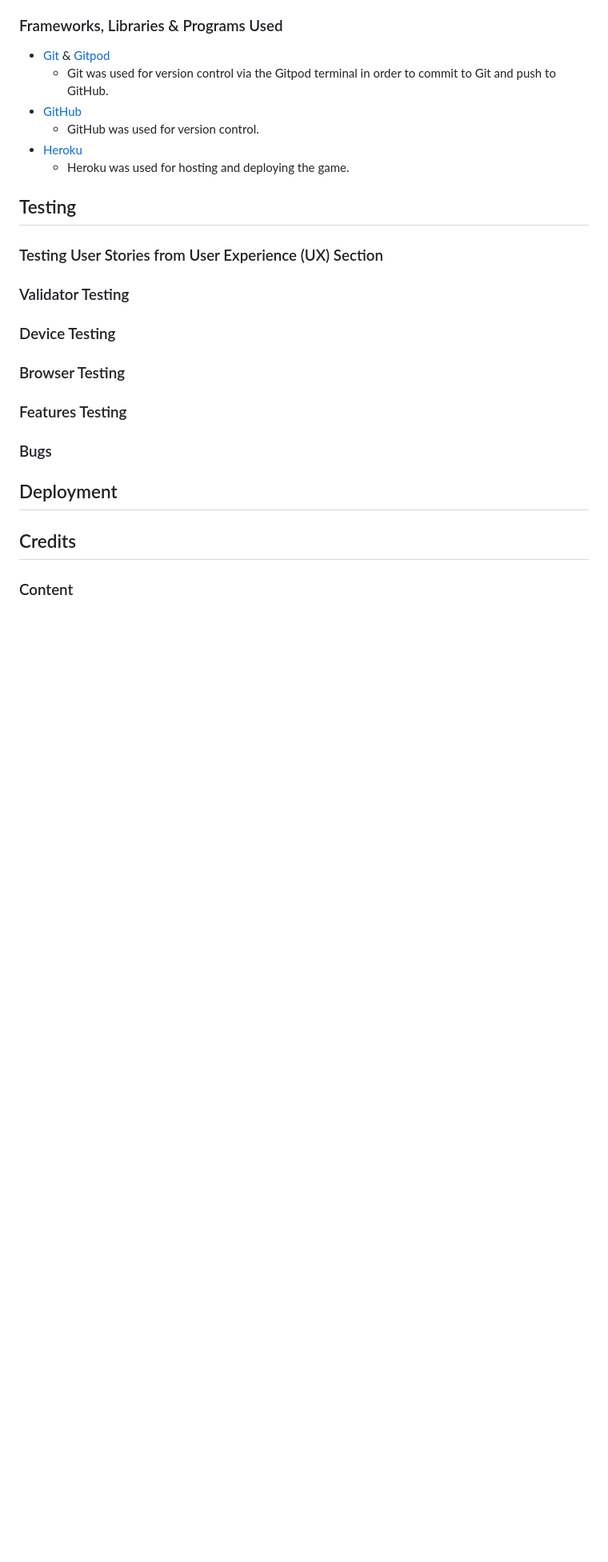
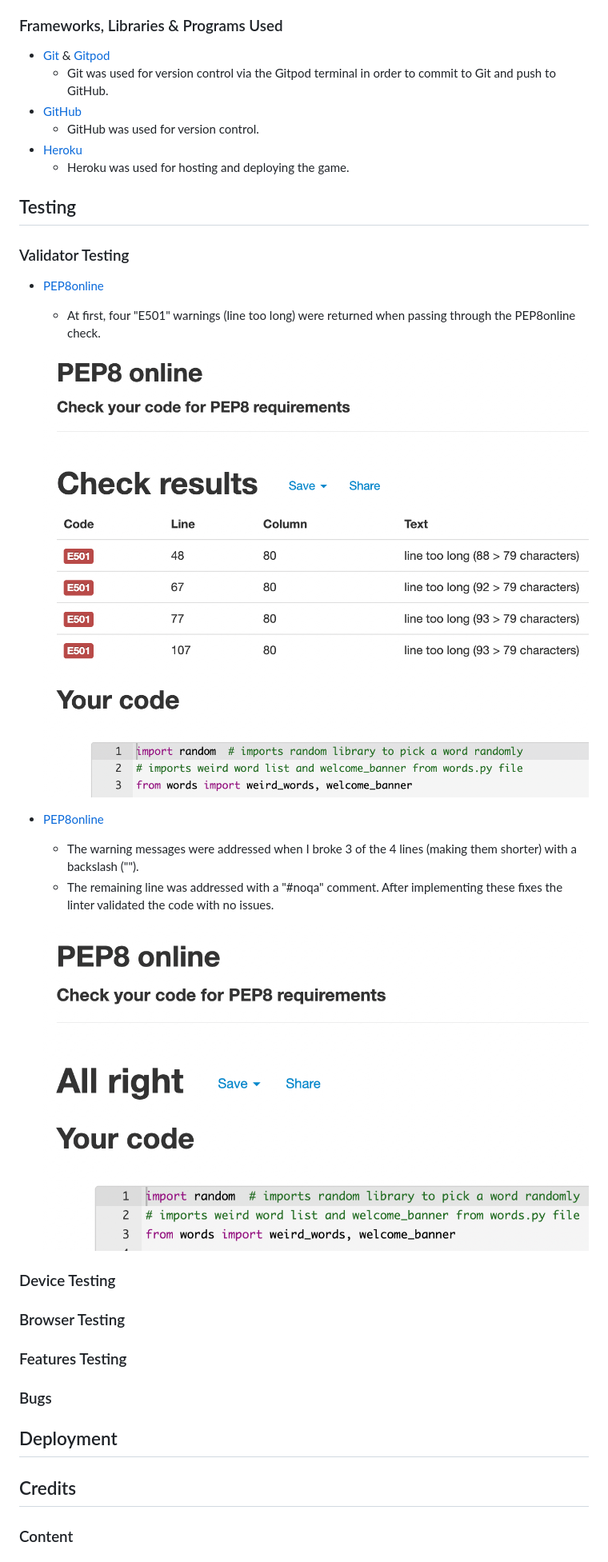
Before and after one commit to richardreiter/weird-word-hangman, a Markdown page: README.md, the part around the change. Shown: that part at 80% size. Drawn GitHub-style; pictures changed too: docs/screenshots/wwh-pep8-validation-pass.png (added), docs/screenshots/wwh-pep8-warnings.png (added); blank space fills up the shorter version.

Commit message:
Add validator testing to readme

```diff
--- a/README.md
+++ b/README.md
@@ -109,9 +109,18 @@ Visit the live project [here.](https://weird-word-hangman.herokuapp.com/)
 
 ## Testing
 
-### Testing User Stories from User Experience (UX) Section
+### Validator Testing
 
-### Validator Testing
+- [PEP8online](http://pep8online.com/)
+  - At first, four "E501" warnings (line too long) were returned when passing through the PEP8online check.
+
+  ![PEP8online warning](docs/screenshots/wwh-pep8-warnings.png)
+
+- [PEP8online](http://pep8online.com/)
+  - The warning messages were addressed when I broke 3 of the 4 lines (making them shorter) with a backslash ("\").
+  - The remaining line was addressed with a "#noqa" comment. After implementing these fixes the linter validated the code with no issues.
+
+  ![PEP8online validation pass](docs/screenshots/wwh-pep8-validation-pass.png)
 
 ### Device Testing
 
```
